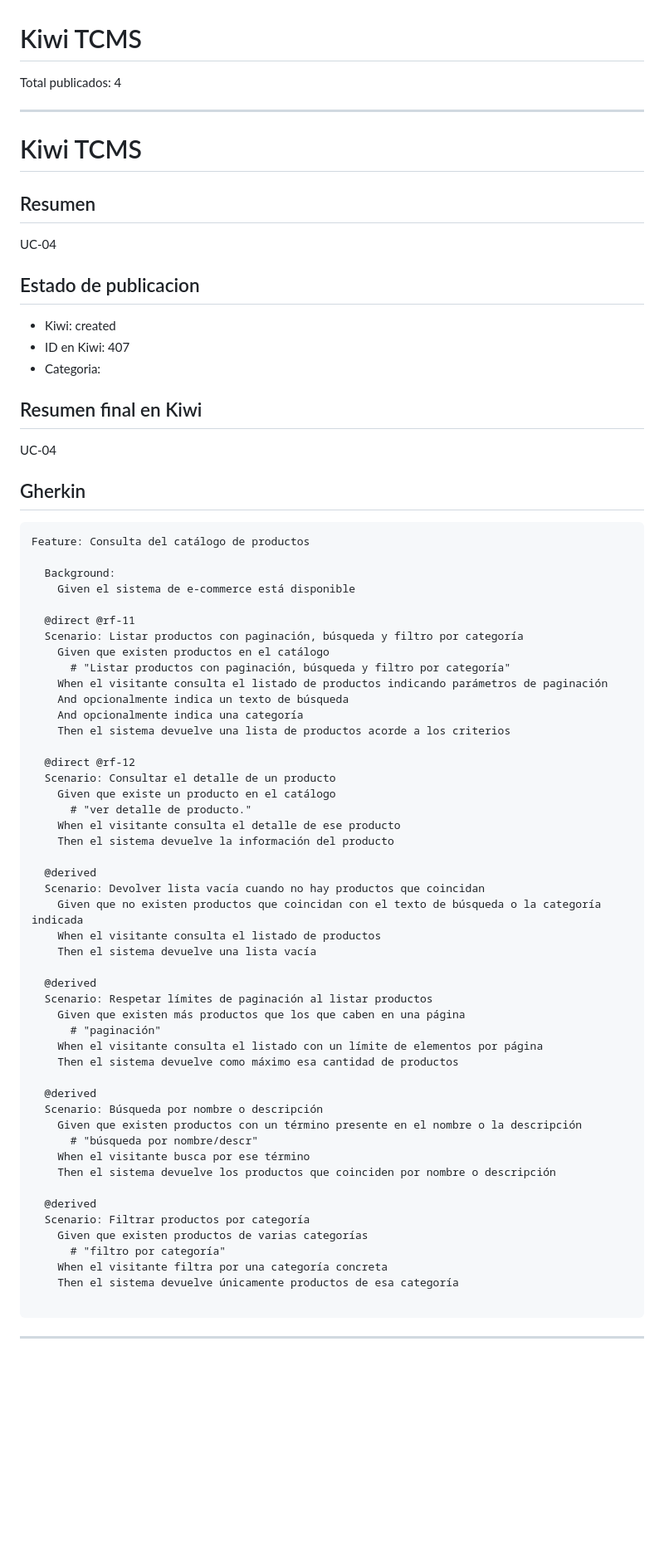
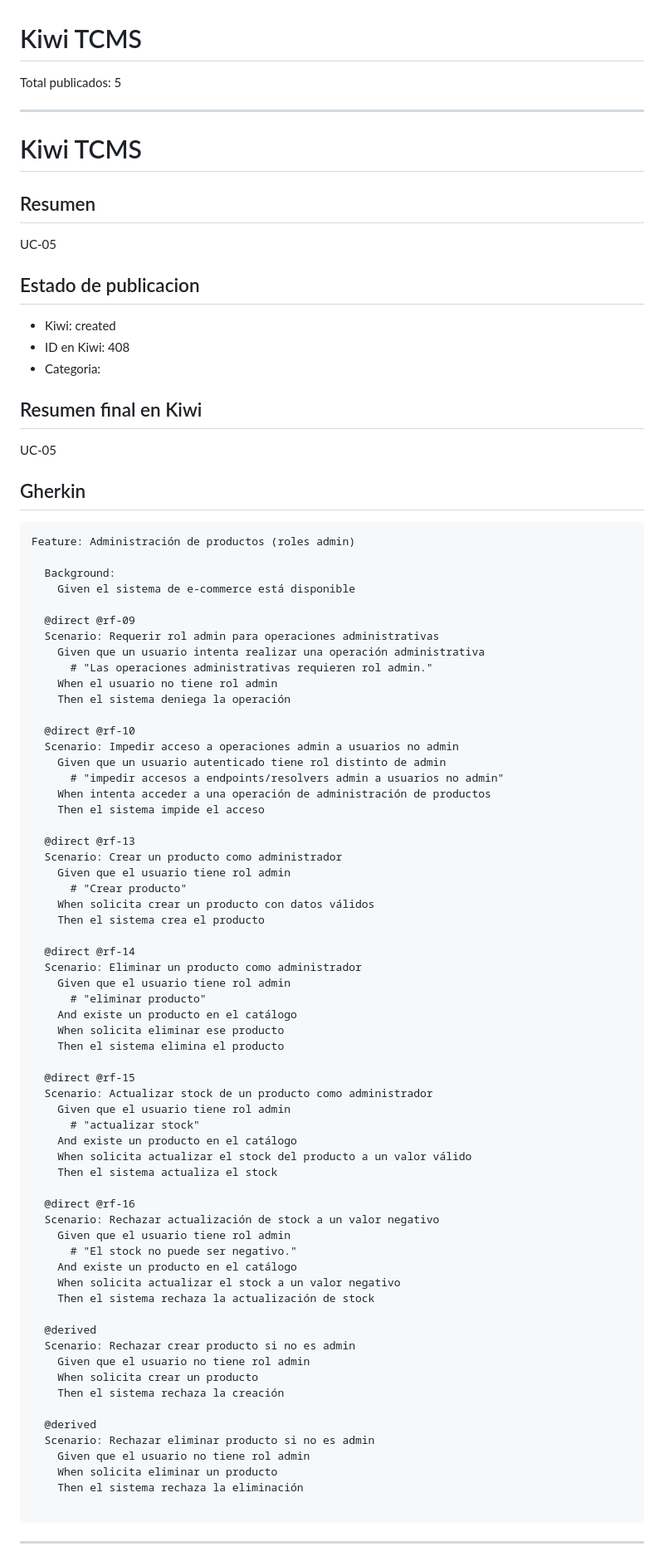
Before and after one commit to DavidGarciaCosta/Practica2-ProgramacionWeb, a Markdown page: KIWITCMS.md, the part around one of its changes. Shown at 83% size. GitHub-like rendering; blank space fills up the shorter version.

Commit message:
Publish KIWITCMS.md for UC-05

````diff
--- a/KIWITCMS.md
+++ b/KIWITCMS.md
@@ -1,71 +1,85 @@
 # Kiwi TCMS
 
-Total publicados: 4
+Total publicados: 5
 
 ---
 
 # Kiwi TCMS
 
 ## Resumen
-UC-04
+UC-05
 
 ## Estado de publicacion
 - Kiwi: created
-- ID en Kiwi: 407
+- ID en Kiwi: 408
 - Categoria:
 
 ## Resumen final en Kiwi
-UC-04
+UC-05
 
 ## Gherkin
 ```gherkin
-Feature: Consulta del catálogo de productos
+Feature: Administración de productos (roles admin)
 
   Background:
     Given el sistema de e-commerce está disponible
 
-  @direct @rf-11
-  Scenario: Listar productos con paginación, búsqueda y filtro por categoría
-    Given que existen productos en el catálogo
-      # "Listar productos con paginación, búsqueda y filtro por categoría"
-    When el visitante consulta el listado de productos indicando parámetros de paginación
-    And opcionalmente indica un texto de búsqueda
-    And opcionalmente indica una categoría
-    Then el sistema devuelve una lista de productos acorde a los criterios
+  @direct @rf-09
+  Scenario: Requerir rol admin para operaciones administrativas
+    Given que un usuario intenta realizar una operación administrativa
+      # "Las operaciones administrativas requieren rol admin."
+    When el usuario no tiene rol admin
+    Then el sistema deniega la operación
 
-  @direct @rf-12
-  Scenario: Consultar el detalle de un producto
-    Given que existe un producto en el catálogo
-      # "ver detalle de producto."
-    When el visitante consulta el detalle de ese producto
-    Then el sistema devuelve la información del producto
+  @direct @rf-10
+  Scenario: Impedir acceso a operaciones admin a usuarios no admin
+    Given que un usuario autenticado tiene rol distinto de admin
+      # "impedir accesos a endpoints/resolvers admin a usuarios no admin"
+    When intenta acceder a una operación de administración de productos
+    Then el sistema impide el acceso
+
+  @direct @rf-13
+  Scenario: Crear un producto como administrador
+    Given que el usuario tiene rol admin
+      # "Crear producto"
+    When solicita crear un producto con datos válidos
+    Then el sistema crea el producto
+
+  @direct @rf-14
+  Scenario: Eliminar un producto como administrador
+    Given que el usuario tiene rol admin
+      # "eliminar producto"
+    And existe un producto en el catálogo
+    When solicita eliminar ese producto
+    Then el sistema elimina el producto
+
+  @direct @rf-15
+  Scenario: Actualizar stock de un producto como administrador
+    Given que el usuario tiene rol admin
+      # "actualizar stock"
+    And existe un producto en el catálogo
+    When solicita actualizar el stock del producto a un valor válido
+    Then el sistema actualiza el stock
+
+  @direct @rf-16
+  Scenario: Rechazar actualización de stock a un valor negativo
+    Given que el usuario tiene rol admin
+      # "El stock no puede ser negativo."
+    And existe un producto en el catálogo
+    When solicita actualizar el stock a un valor negativo
+    Then el sistema rechaza la actualización de stock
 
   @derived
-  Scenario: Devolver lista vacía cuando no hay productos que coincidan
-    Given que no existen productos que coincidan con el texto de búsqueda o la categoría indicada
-    When el visitante consulta el listado de productos
-    Then el sistema devuelve una lista vacía
+  Scenario: Rechazar crear producto si no es admin
+    Given que el usuario no tiene rol admin
+    When solicita crear un producto
+    Then el sistema rechaza la creación
 
   @derived
-  Scenario: Respetar límites de paginación al listar productos
-    Given que existen más productos que los que caben en una página
-      # "paginación"
-    When el visitante consulta el listado con un límite de elementos por página
-    Then el sistema devuelve como máximo esa cantidad de productos
-
-  @derived
-  Scenario: Búsqueda por nombre o descripción
-    Given que existen productos con un término presente en el nombre o la descripción
-      # "búsqueda por nombre/descr"
-    When el visitante busca por ese término
-    Then el sistema devuelve los productos que coinciden por nombre o descripción
-
-  @derived
-  Scenario: Filtrar productos por categoría
-    Given que existen productos de varias categorías
-      # "filtro por categoría"
-    When el visitante filtra por una categoría concreta
-    Then el sistema devuelve únicamente productos de esa categoría
+  Scenario: Rechazar eliminar producto si no es admin
+    Given que el usuario no tiene rol admin
+    When solicita eliminar un producto
+    Then el sistema rechaza la eliminación
 
 ```
 
````
Also changed, not shown: other parts of KIWITCMS.md (+67 -0 lines).
